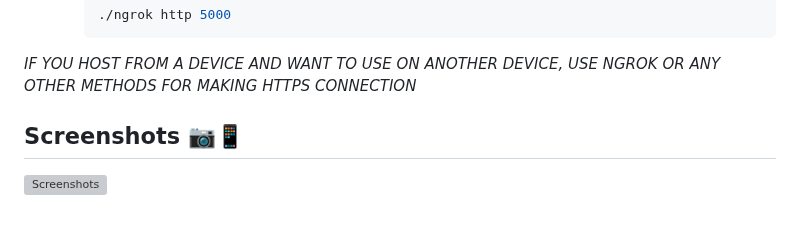
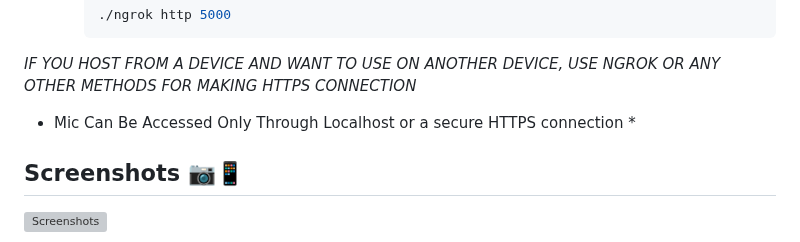
Before and after one commit to SACHINBP1024/SimplyTalk, a Markdown page: README.md, the part around the change. Drawn GitHub-style; blank space fills up the shorter version; grey boxes are pictures that could not be loaded.

````diff
--- a/README.md
+++ b/README.md
@@ -74,6 +74,7 @@ To enhance portability and convenience, SimplyTalk could evolve into a wearable
         ```
 
 *IF YOU HOST FROM A DEVICE AND WANT TO USE ON ANOTHER DEVICE, USE NGROK OR ANY OTHER METHODS FOR MAKING HTTPS CONNECTION*
+* Mic Can Be Accessed Only Through Localhost or a secure HTTPS connection *
 
 ## Screenshots 📷📱
 ![Screenshots ](https://github.com/user-attachments/assets/6c4a9276-cf58-401f-ae62-9b95cc477ca7)
````
